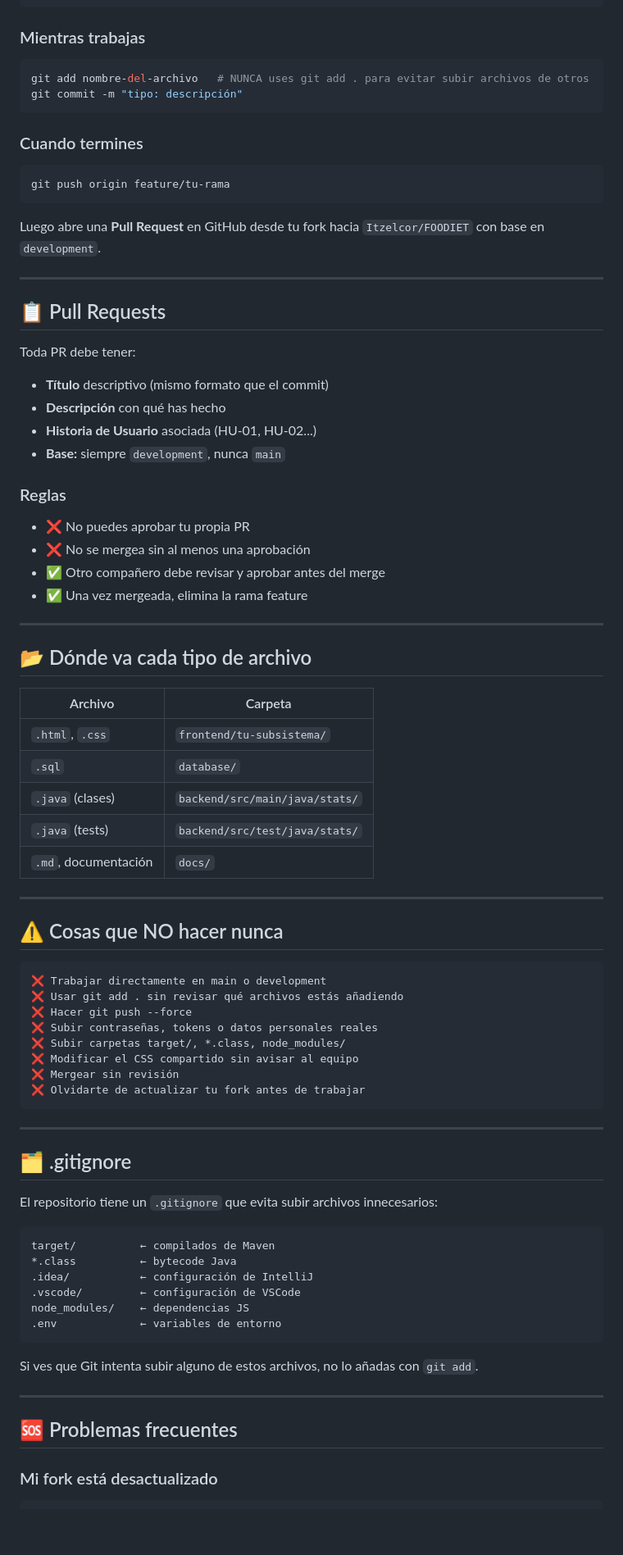
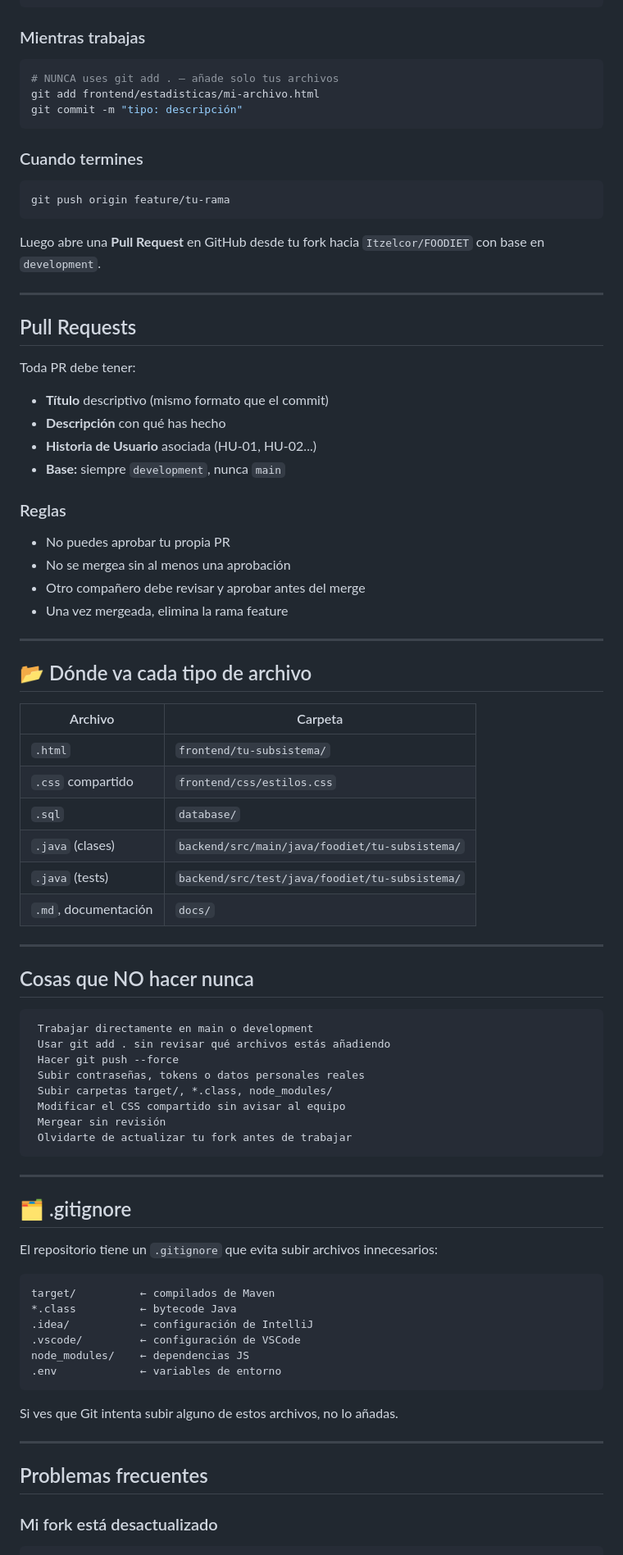
Before and after one commit to Itzelcor/FOODIET, a Markdown page: CONTRIBUTING.md, the part around one of its changes. Shown at 82% size. Drawn GitHub-style; blank space fills up the shorter version.

Commit message:
Revise folder structure and contribution guidelines
Updated folder structure and guidelines in CONTRIBUTING.md for better clarity and organization.

````diff
--- a/CONTRIBUTING.md
+++ b/CONTRIBUTING.md
@@ -192,7 +203,8 @@ git checkout -b feature/tu-rama
 ### Mientras trabajas
 
 ```bash
-git add nombre-del-archivo   # NUNCA uses git add . para evitar subir archivos de otros
+# NUNCA uses git add . — añade solo tus archivos
+git add frontend/estadisticas/mi-archivo.html
 git commit -m "tipo: descripción"
 ```
 
@@ -206,7 +218,7 @@ Luego abre una **Pull Request** en GitHub desde tu fork hacia `Itzelcor/FOODIET`
 
 ---
 
-## 📋 Pull Requests
+##  Pull Requests
 
 Toda PR debe tener:
 
@@ -216,10 +228,10 @@ Toda PR debe tener:
 - **Base:** siempre `development`, nunca `main`
 
 ### Reglas
-- ❌ No puedes aprobar tu propia PR
-- ❌ No se mergea sin al menos una aprobación
-- ✅ Otro compañero debe revisar y aprobar antes del merge
-- ✅ Una vez mergeada, elimina la rama feature
+-  No puedes aprobar tu propia PR
+-  No se mergea sin al menos una aprobación
+-  Otro compañero debe revisar y aprobar antes del merge
+-  Una vez mergeada, elimina la rama feature
 
 ---
 
@@ -227,25 +239,26 @@ Toda PR debe tener:
 
 | Archivo | Carpeta |
 |---|---|
-| `.html`, `.css` | `frontend/tu-subsistema/` |
+| `.html` | `frontend/tu-subsistema/` |
+| `.css` compartido | `frontend/css/estilos.css` |
 | `.sql` | `database/` |
-| `.java` (clases) | `backend/src/main/java/stats/` |
-| `.java` (tests) | `backend/src/test/java/stats/` |
+| `.java` (clases) | `backend/src/main/java/foodiet/tu-subsistema/` |
+| `.java` (tests) | `backend/src/test/java/foodiet/tu-subsistema/` |
 | `.md`, documentación | `docs/` |
 
 ---
 
-## ⚠️ Cosas que NO hacer nunca
+## Cosas que NO hacer nunca
 
 ```
-❌ Trabajar directamente en main o development
-❌ Usar git add . sin revisar qué archivos estás añadiendo
-❌ Hacer git push --force
-❌ Subir contraseñas, tokens o datos personales reales
-❌ Subir carpetas target/, *.class, node_modules/
-❌ Modificar el CSS compartido sin avisar al equipo
-❌ Mergear sin revisión
-❌ Olvidarte de actualizar tu fork antes de trabajar
+ Trabajar directamente en main o development
+ Usar git add . sin revisar qué archivos estás añadiendo
+ Hacer git push --force
+ Subir contraseñas, tokens o datos personales reales
+ Subir carpetas target/, *.class, node_modules/
+ Modificar el CSS compartido sin avisar al equipo
+ Mergear sin revisión
+ Olvidarte de actualizar tu fork antes de trabajar
 ```
 
 ---
@@ -263,11 +276,11 @@ node_modules/    ← dependencias JS
 .env             ← variables de entorno
 ```
 
-Si ves que Git intenta subir alguno de estos archivos, no lo añadas con `git add`.
+Si ves que Git intenta subir alguno de estos archivos, no lo añadas.
 
 ---
 
-## 🆘 Problemas frecuentes
+##  Problemas frecuentes
 
 ### Mi fork está desactualizado
 
````
Also changed, not shown: other parts of CONTRIBUTING.md (+25 -17 lines).
